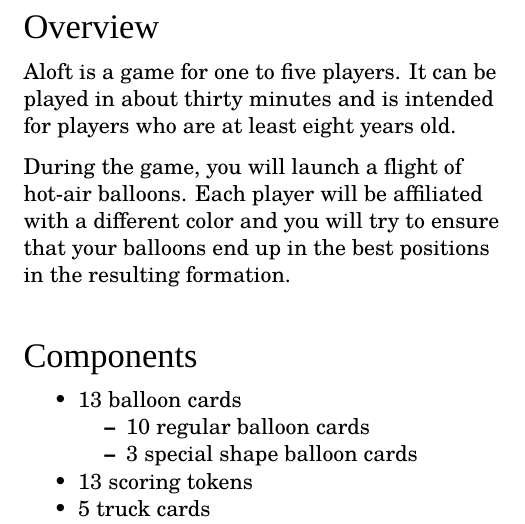
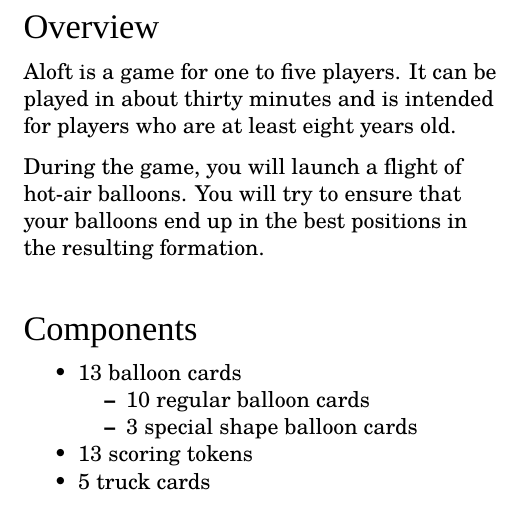
Before and after one commit to michaelpatrickpurcell/balloon-spectacular, a LaTeX document (aloft_pages.tex): part of page 2 of 9, cut so that both start at the same text. Compiled offline with LuaLaTeX; a missing font is replaced by an installed copy or a similar font.

Commit message:
Cleaned up some text in the Overview

```diff
--- a/aloft_pages.tex
+++ b/aloft_pages.tex
@@ -103,7 +103,7 @@
 \section*{Overview}
 Aloft is a game for one to five players. It can be played in about thirty minutes and is intended for players who are at least eight years old.
 
-During the game, you will launch a flight of hot-air balloons. Each player will be affiliated with a different color and you will try to ensure that your balloons end up in the best positions in the resulting formation.
+During the game, you will launch a flight of hot-air balloons. You will try to ensure that your balloons end up in the best positions in the resulting formation.
 
 \section*{Components}
 \begin{itemize}[nosep]
```
